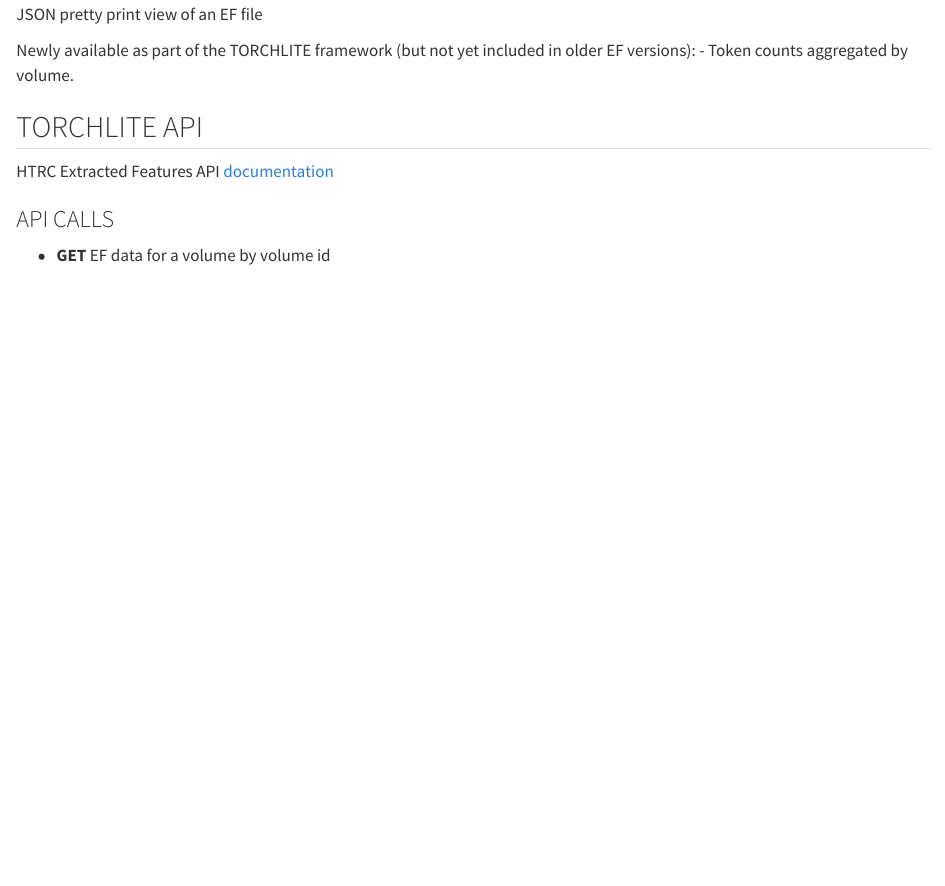
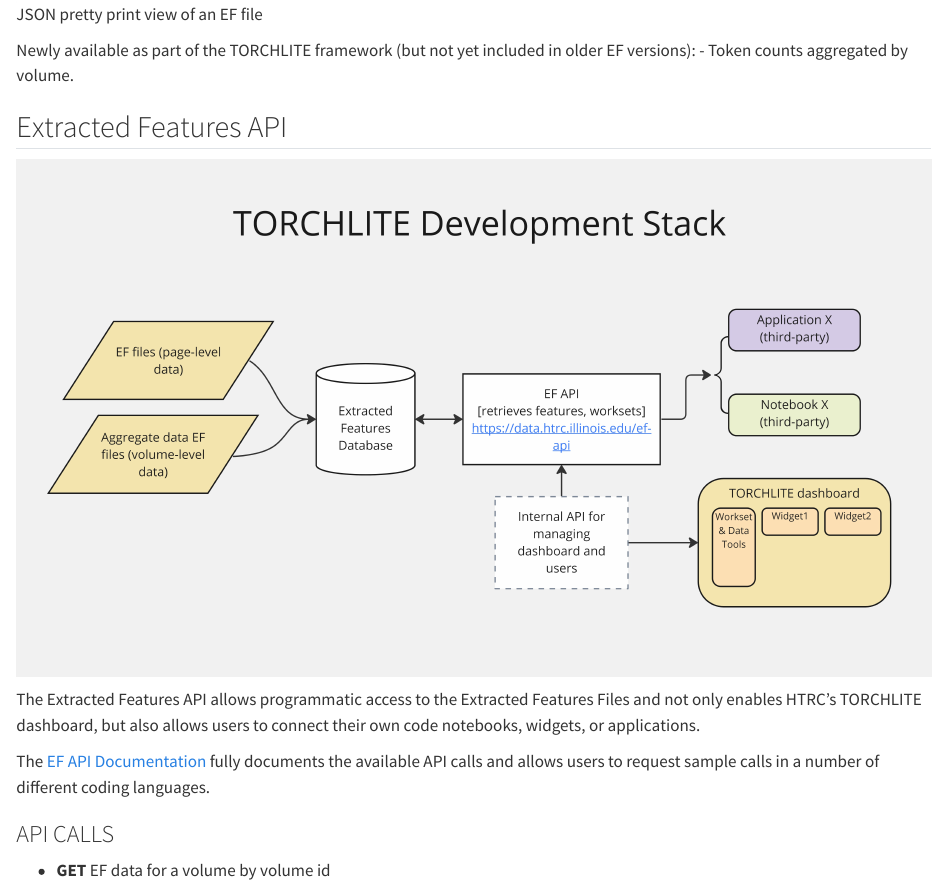
Before and after one commit to htrc/handbook, a Quarto document (ef.qmd): the page in a window 1100 px wide, from 2090 px down. Rendered offline with R 4.5, knitr and Pandoc in place of Quarto, with nearby package versions.

Commit message:
Edited the EF page

```diff
--- a/ef.qmd
+++ b/ef.qmd
@@ -39,9 +39,14 @@
 Newly available as part of the TORCHLITE framework (but not yet included in older EF versions):
 -   Token counts aggregated by volume.
 
-## TORCHLITE API
+## Extracted Features API
 
-HTRC Extracted Features API [documentation](https://htrc.stoplight.io/docs/ef-api/06db4dc572b49-ef)
+![](images/torchlite_diagram.jpg)
+
+The Extracted Features API allows programmatic access to the Extracted Features Files and not only enables HTRC's TORCHLITE dashboard, but also allows users to connect their own code notebooks, widgets, or applications.
+
+The [EF API  Documentation](https://htrc.stoplight.io/docs/ef-api/06db4dc572b49-ef) fully documents the available API calls and allows users to request sample calls in a number of different coding languages.
+
 
 ### API CALLS
 
```
Also changed, not shown: docs/search.json, images/torchlite_diagram.jpg (added), 3 other files.
